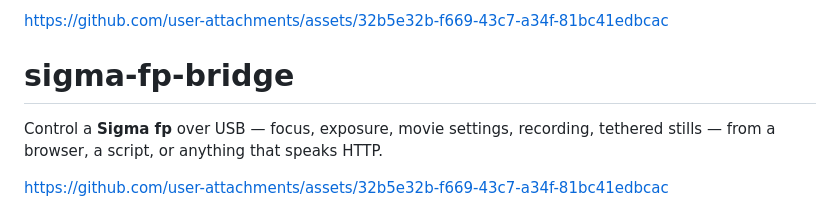
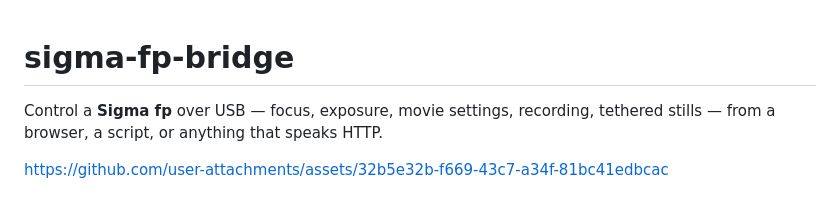
Before and after one commit to ijigen/sigma-fp-bridge, a Markdown page: README.md, the part around the change. Rendered like a GitHub page.

Commit message:
Keep one copy of the video, below the intro
The web editor inserts the URL at the top of the file, above the title.
Merging kept both.

Co-Authored-By: Claude Opus 5 (1M context) <noreply@anthropic.com>

```diff
--- a/README.md
+++ b/README.md
@@ -1,7 +1,3 @@
-
-
-https://github.com/user-attachments/assets/32b5e32b-f669-43c7-a34f-81bc41edbcac
-
 # sigma-fp-bridge
 
 Control a **Sigma fp** over USB — focus, exposure, movie settings, recording,
```
